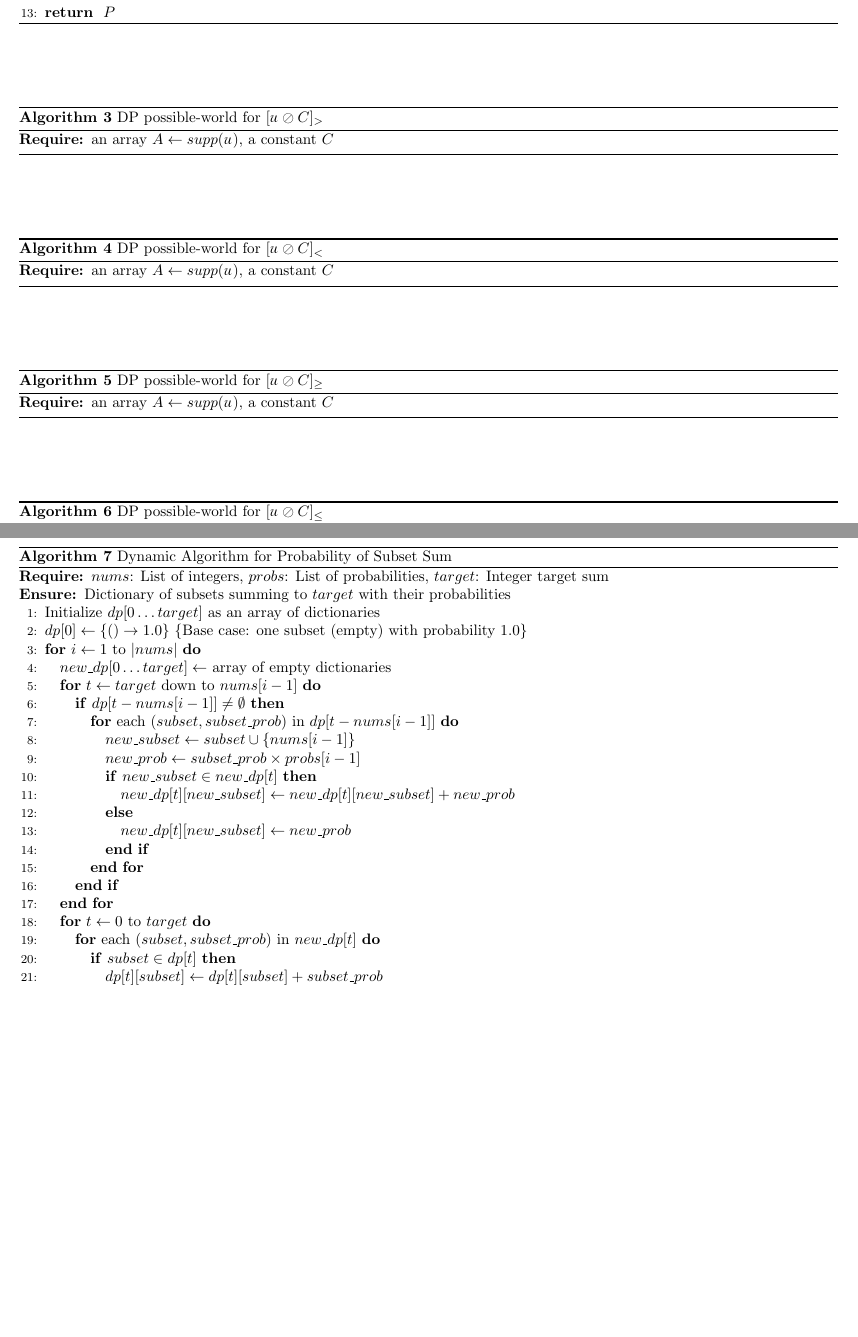
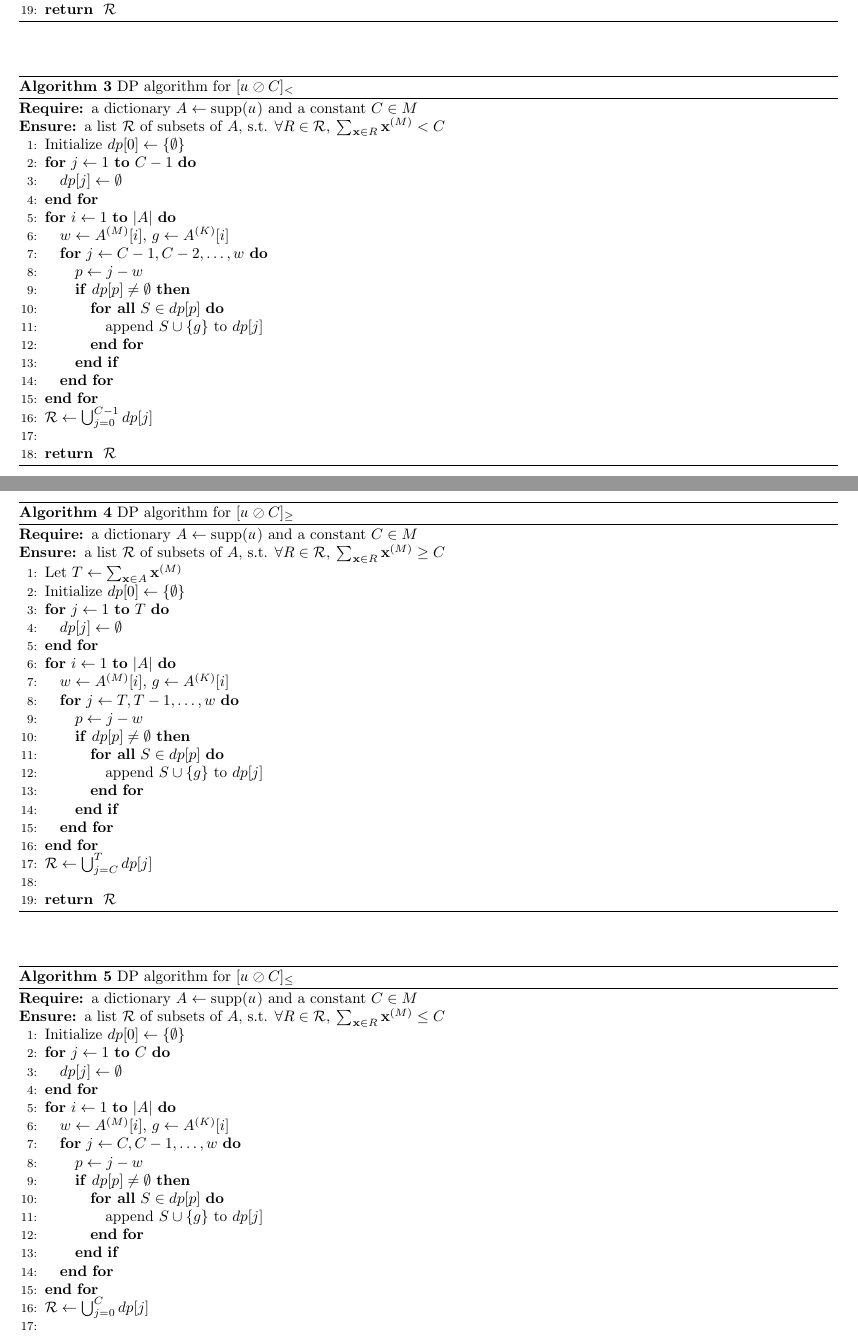
Before and after one commit to pratik2358/provsql_having, a LaTeX document (main.tex, which reads algorithms.tex): two parts of pages 8 and 9 of 18 before the commit and two parts of pages 8 and 9 of 19 after it, joined at a grey line, cut so that both start at the same text, the shorter picture padded with empty space. Compiled offline with pdfLaTeX.

Commit message:
completed dp algorithms for all op

```diff
--- a/algorithms.tex
+++ b/algorithms.tex
@@ -27,0 +49,78 @@
+    \STATE \RETURN $\mathcal{R}$
+  \end{algorithmic}
+\end{algorithm}
+
+\begin{algorithm}
+  \caption{DP algorithm for $[\mathdutchcal{u}\oslash C]_{<}$}
+  \begin{algorithmic}[1]
+    \REQUIRE a dictionary $A \leftarrow \mathrm{supp}(\mathdutchcal{u})$ and a constant $C \in M$
+    \ENSURE a list $\mathcal{R}$ of subsets of $A$, s.t. $\forall R \in \mathcal{R},\; \sum_{\mathbf{x}\in R}\mathbf{x}^{(M)} < C$
+    \STATE Initialize $dp[0] \leftarrow \{\emptyset\}$
+    \FOR{$j \gets 1$ \TO $C-1$}
+      \STATE $dp[j] \leftarrow \emptyset$
+    \ENDFOR
+    \FOR{$i \gets 1$ \TO $|A|$}
+      \STATE $w \gets A^{(M)}[i]$, $g \gets A^{(K)}[i]$
+      \FOR{$j \gets C-1, C-2, \dots, w$}
+        \STATE $p \gets j - w$
+        \IF{$dp[p] \neq \emptyset$}
+          \FORALL{$S \in dp[p]$}
+            \STATE append $S \cup \{g\}$ to $dp[j]$
+          \ENDFOR
+        \ENDIF
+      \ENDFOR
+    \ENDFOR
+    \STATE $\mathcal{R} \leftarrow \bigcup_{j=0}^{C-1} dp[j]$
+    \STATE \RETURN $\mathcal{R}$
+  \end{algorithmic}
+\end{algorithm}
+
+
+\begin{algorithm}
+  \caption{DP algorithm for $[\mathdutchcal{u}\oslash C]_{\geq}$}
+  \begin{algorithmic}[1]
+    \REQUIRE a dictionary $A \leftarrow \mathrm{supp}(\mathdutchcal{u})$ and a constant $C \in M$
+    \ENSURE a list $\mathcal{R}$ of subsets of $A$, s.t. $\forall R \in \mathcal{R},\; \sum_{\mathbf{x}\in R}\mathbf{x}^{(M)} \geq C$
+    \STATE Let $T \gets \sum_{\mathbf{x}\in A}\mathbf{x}^{(M)}$
+    \STATE Initialize $dp[0] \leftarrow \{\emptyset\}$
+    \FOR{$j \gets 1$ \TO $T$}
+      \STATE $dp[j] \leftarrow \emptyset$
+    \ENDFOR
+    \FOR{$i \gets 1$ \TO $|A|$}
+      \STATE $w \gets A^{(M)}[i]$, $g \gets A^{(K)}[i]$
+      \FOR{$j \gets T, T-1, \dots, w$}
+        \STATE $p \gets j - w$
+        \IF{$dp[p] \neq \emptyset$}
+          \FORALL{$S \in dp[p]$}
+            \STATE append $S \cup \{g\}$ to $dp[j]$
+          \ENDFOR
+        \ENDIF
+      \ENDFOR
+    \ENDFOR
+    \STATE $\mathcal{R} \leftarrow \bigcup_{j=C}^{T} dp[j]$
+    \STATE \RETURN $\mathcal{R}$
+  \end{algorithmic}
+\end{algorithm}
+
+\begin{algorithm}
+  \caption{DP algorithm for $[\mathdutchcal{u}\oslash C]_{\leq}$}
+  \begin{algorithmic}[1]
+    \REQUIRE a dictionary $A \leftarrow \mathrm{supp}(\mathdutchcal{u})$ and a constant $C \in M$
+    \ENSURE a list $\mathcal{R}$ of subsets of $A$, s.t. $\forall R \in \mathcal{R},\; \sum_{\mathbf{x}\in R}\mathbf{x}^{(M)} \leq C$
+    \STATE Initialize $dp[0] \leftarrow \{\emptyset\}$
+    \FOR{$j \gets 1$ \TO $C$}
+      \STATE $dp[j] \leftarrow \emptyset$
+    \ENDFOR
+    \FOR{$i \gets 1$ \TO $|A|$}
+      \STATE $w \gets A^{(M)}[i]$, $g \gets A^{(K)}[i]$
+      \FOR{$j \gets C, C-1, \dots, w$}
+        \STATE $p \gets j - w$
+        \IF{$dp[p] \neq \emptyset$}
+          \FORALL{$S \in dp[p]$}
+            \STATE append $S \cup \{g\}$ to $dp[j]$
+          \ENDFOR
+        \ENDIF
+      \ENDFOR
+    \ENDFOR
+    \STATE $\mathcal{R} \leftarrow \bigcup_{j=0}^{C} dp[j]$
+    \STATE \RETURN $\mathcal{R}$
@@ -43,27 +146,3 @@
     \STATE \RETURN $P$
   \end{algorithmic}
 \end{algorithm}
-
-\begin{algorithm}
-  \caption{DP possible-world for $[\mathdutchcal{u}\oslash C]_>$}
-\begin{algorithmic}[1]
-  \REQUIRE an array $A\leftarrow supp(\mathdutchcal{u})$, a constant $C$
-\end{algorithmic}
-\end{algorithm}
-
-\begin{algorithm}
-  \caption{DP possible-world for $[\mathdutchcal{u}\oslash C]_<$}
-\begin{algorithmic}[1]
-  \REQUIRE an array $A\leftarrow supp(\mathdutchcal{u})$, a constant $C$
-\end{algorithmic}
-\end{algorithm}
-
-\begin{algorithm}
-  \caption{DP possible-world for $[\mathdutchcal{u}\oslash C]_\geq$}
-\begin{algorithmic}[1]
-  \REQUIRE an array $A\leftarrow supp(\mathdutchcal{u})$, a constant $C$
-\end{algorithmic}
-\end{algorithm}
-
-\begin{algorithm}
-  \caption{DP possible-world for $[\mathdutchcal{u}\oslash C]_\leq$}
@@ -73,32 +148,0 @@
-\end{algorithm}
-
-\begin{algorithm}[H]
-\caption{Dynamic Algorithm for Probability of Subset Sum}
-\label{alg:probability_subset_sum}
-\begin{algorithmic}[1]
-\REQUIRE $nums$: List of integers, $probs$: List of probabilities, $target$: Integer target sum
-\ENSURE Dictionary of subsets summing to $target$ with their probabilities
-
-\STATE Initialize $dp[0 \dots target]$ as an array of dictionaries
-\STATE $dp[0] \gets \{() \to 1.0\}$ \COMMENT{Base case: one subset (empty) with probability 1.0}
-\FOR{$i \gets 1$ to $|nums|$}
-    \STATE $new\_dp[0 \dots target] \gets$ array of empty dictionaries
-    \FOR{$t \gets target$ down to $nums[i-1]$}
-        \IF{$dp[t - nums[i-1]] \neq \emptyset$}
-            \FOR{each $(subset, subset\_prob)$ in $dp[t - nums[i-1]]$}
-                \STATE $new\_subset \gets subset \cup \{nums[i-1]\}$
-                \STATE $new\_prob \gets subset\_prob \times probs[i-1]$
-                \IF{$new\_subset \in new\_dp[t]$}
-                    \STATE $new\_dp[t][new\_subset] \gets new\_dp[t][new\_subset] + new\_prob$
-                \ELSE
-                    \STATE $new\_dp[t][new\_subset] \gets new\_prob$
-                \ENDIF
-            \ENDFOR
-        \ENDIF
-    \ENDFOR
-    \FOR{$t \gets 0$ to $target$}
-        \FOR{each $(subset, subset\_prob)$ in $new\_dp[t]$}
-            \IF{$subset \in dp[t]$}
-                \STATE $dp[t][subset] \gets dp[t][subset] + subset\_prob$
-            \ELSE
-                \STATE $dp[t][subset] \gets subset\_prob$
```
Also changed, not shown: algorithms.tex (35 more changed lines).
